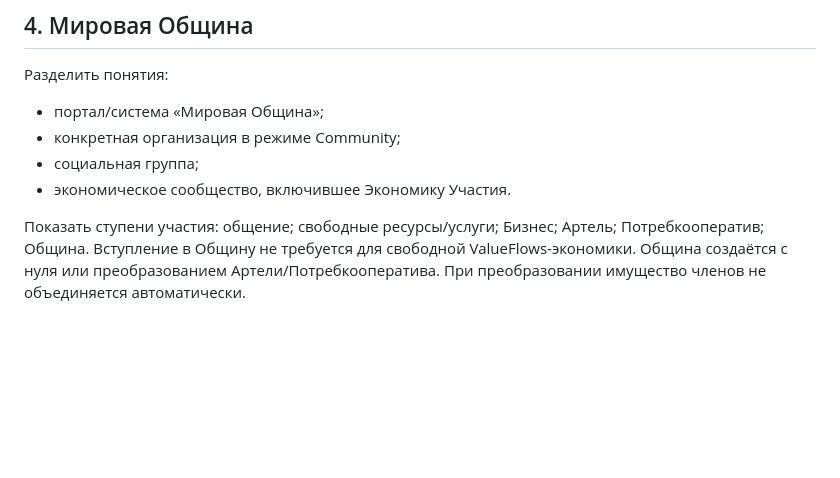
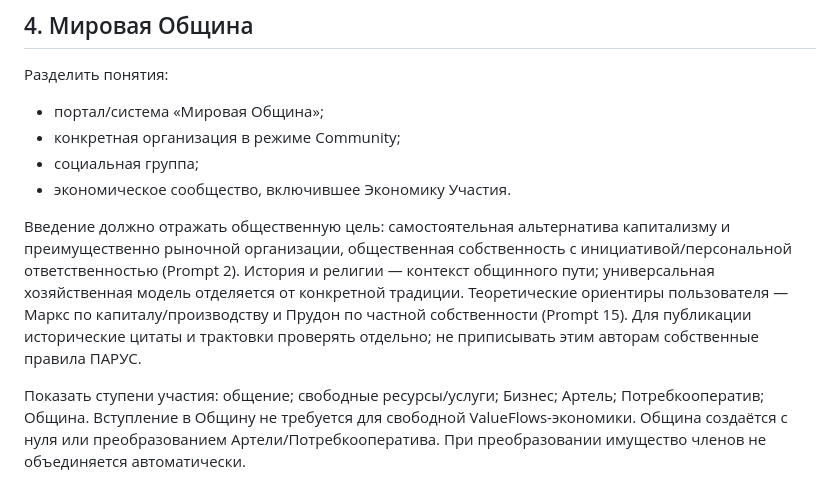
Before and after one commit to CHE77/theworld-community, a Markdown page: docs/handoff-2026-10-03/site-tz.md, the part around one of its changes. Drawn GitHub-style; blank space fills up the shorter version.

```diff
--- a/docs/handoff-2026-10-03/site-tz.md
+++ b/docs/handoff-2026-10-03/site-tz.md
@@ -56,6 +59,10 @@ CommonGround — внутреннее временное имя; не возвр
 - социальная группа;
 - экономическое сообщество, включившее Экономику Участия.
 
+Введение должно отражать общественную цель: самостоятельная альтернатива капитализму и преимущественно рыночной организации, общественная собственность с инициативой/персональной ответственностью (Prompt 2).
+История и религии — контекст общинного пути; универсальная хозяйственная модель отделяется от конкретной традиции.
+Теоретические ориентиры пользователя — Маркс по капиталу/производству и Прудон по частной собственности (Prompt 15). Для публикации исторические цитаты и трактовки проверять отдельно; не приписывать этим авторам собственные правила ПАРУС.
+
 Показать ступени участия: общение; свободные ресурсы/услуги; Бизнес; Артель; Потребкооператив; Община.
 Вступление в Общину не требуется для свободной ValueFlows-экономики.
 Община создаётся с нуля или преобразованием Артели/Потребкооператива.
```
Also changed, not shown: other parts of docs/handoff-2026-10-03/site-tz.md (+16 -4 lines).
